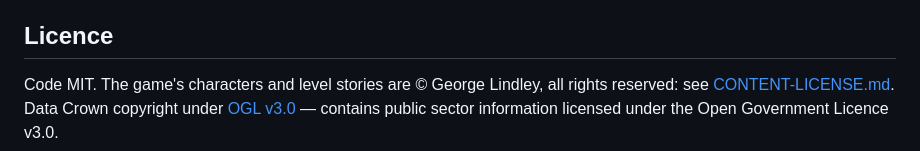
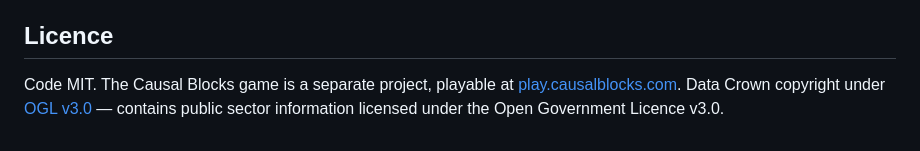
Before and after one commit to george-lindley/causal-blocks, a Markdown page: README.md, the part around the change. Rendered like a GitHub page.

Commit message:
README: the game now lives at play.causalblocks.com

```diff
--- a/README.md
+++ b/README.md
@@ -240,6 +240,6 @@ are welcome as [GitHub issues](https://github.com/george-lindley/causal-blocks/i
 
 ## Licence
 
-Code MIT. The game's characters and level stories are © George Lindley, all
-rights reserved: see [CONTENT-LICENSE.md](CONTENT-LICENSE.md). Data Crown copyright under [OGL v3.0](data/README.md) — contains
+Code MIT. The Causal Blocks game is a separate project, playable at
+[play.causalblocks.com](https://play.causalblocks.com). Data Crown copyright under [OGL v3.0](data/README.md) — contains
 public sector information licensed under the Open Government Licence v3.0.
```
